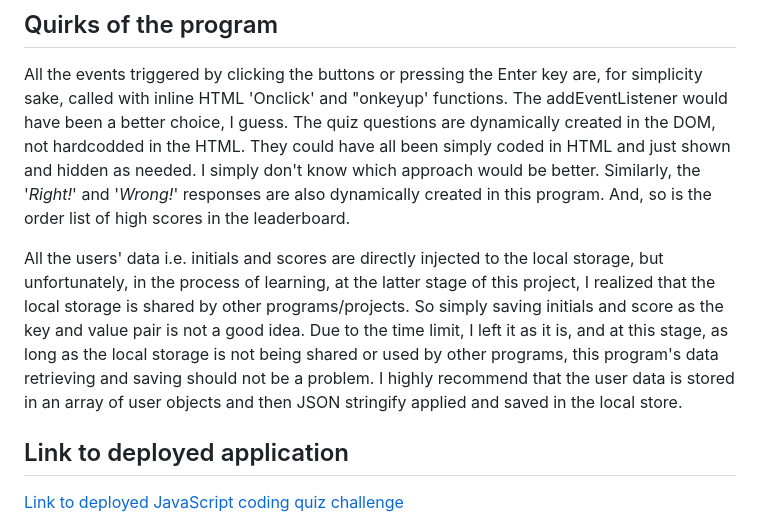
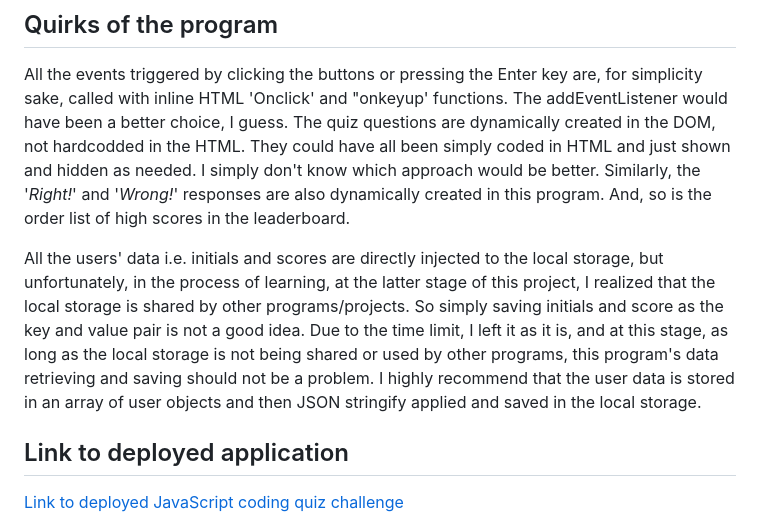
Before and after one commit to SimpleSuyash/js-quiz, a Markdown page: README.md, the part around the change. Rendered like a GitHub page.

```diff
--- a/README.md
+++ b/README.md
@@ -41,7 +41,7 @@ Screenshot showing the leaderboard
 ## Quirks of the program
 All the events triggered by clicking the buttons or pressing the Enter key are, for simplicity sake, called with inline HTML 'Onclick' and "onkeyup' functions. The addEventListener would have been a better choice, I guess. The quiz questions are dynamically created in the DOM, not hardcodded in the HTML. They could have all been simply coded in HTML and just shown and hidden as needed. I simply don't know which approach would be better. Similarly, the '*Right!*' and '*Wrong!*' responses are also dynamically created in this program. And, so is the order list of high scores in the leaderboard.
 
-All the users' data i.e. initials and scores are directly injected to the local storage, but unfortunately, in the process of learning, at the latter stage of this project, I realized that the local storage is shared by other programs/projects. So simply saving initials and score as the key and value pair is not a good idea. Due to the time limit, I left it as it is, and at this stage, as long as the local storage is not being shared or used by other programs, this program's data retrieving and saving should not be a problem. I highly recommend that the user data is stored in an array of user objects and then JSON stringify applied and saved in the local store.
+All the users' data i.e. initials and scores are directly injected to the local storage, but unfortunately, in the process of learning, at the latter stage of this project, I realized that the local storage is shared by other programs/projects. So simply saving initials and score as the key and value pair is not a good idea. Due to the time limit, I left it as it is, and at this stage, as long as the local storage is not being shared or used by other programs, this program's data retrieving and saving should not be a problem. I highly recommend that the user data is stored in an array of user objects and then JSON stringify applied and saved in the local storage.
 
 ## Link to deployed application
 [Link to deployed JavaScript coding quiz challenge](https://simplesuyash.github.io/js-quiz/)
```
